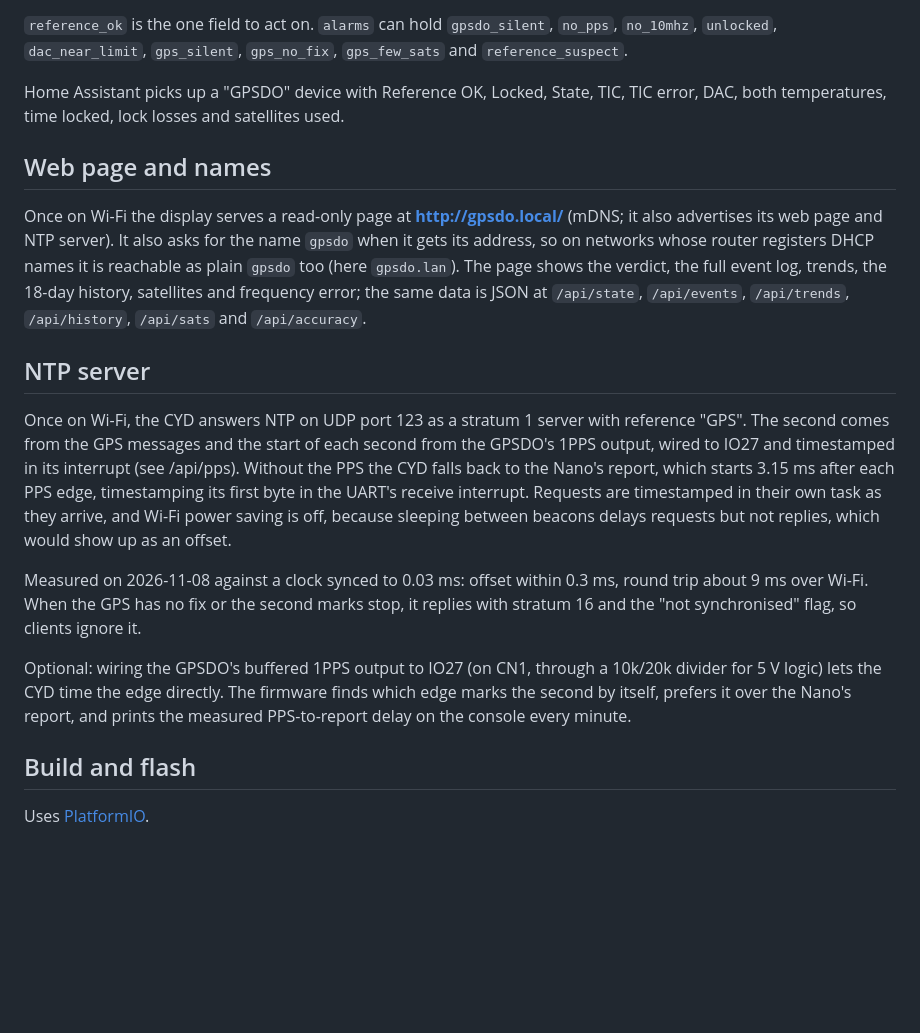
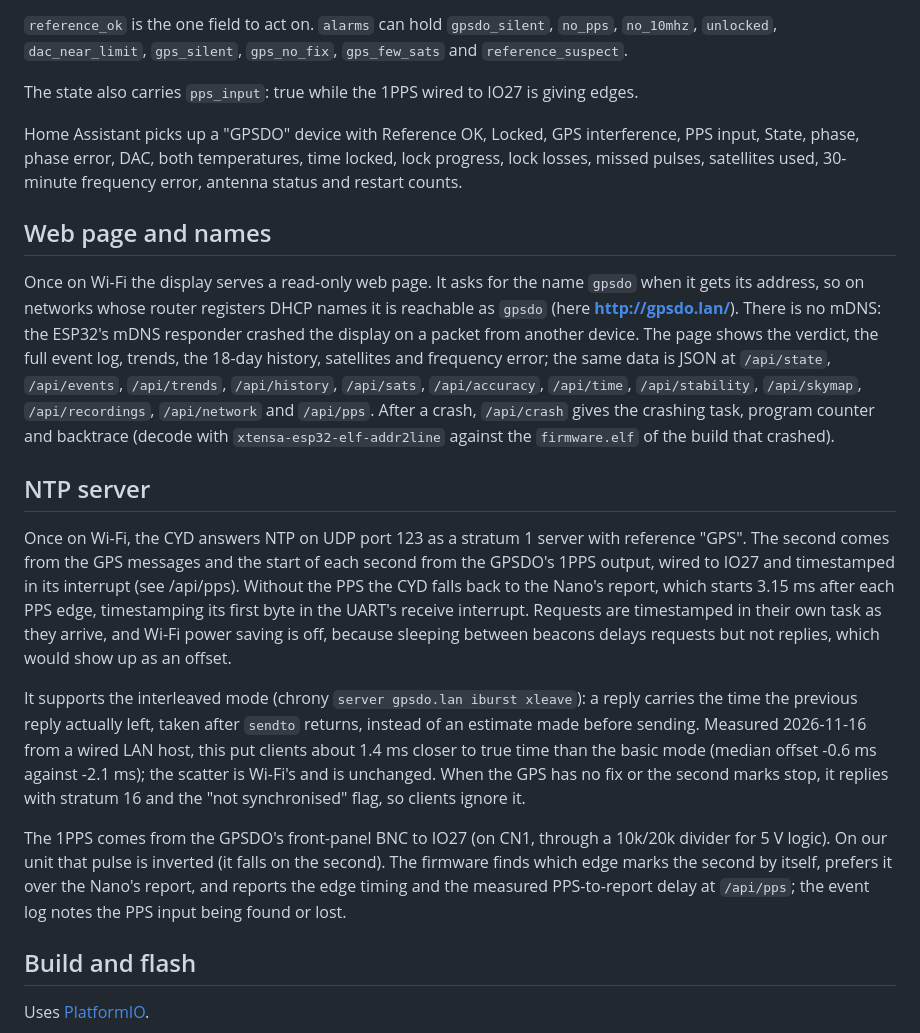
Before and after one commit to M0LTE/gpsdo-cyd, a Markdown page: README.md, the part around one of its changes. Drawn GitHub-style; blank space fills up the shorter version.

```diff
--- a/README.md
+++ b/README.md
@@ -75,19 +75,21 @@ With our modified Nano firmware (`nano/`) the state also carries `lock_counter`,
 
 `reference_ok` is the one field to act on. `alarms` can hold `gpsdo_silent`, `no_pps`, `no_10mhz`, `unlocked`, `dac_near_limit`, `gps_silent`, `gps_no_fix`, `gps_few_sats` and `reference_suspect`.
 
-Home Assistant picks up a "GPSDO" device with Reference OK, Locked, State, TIC, TIC error, DAC, both temperatures, time locked, lock losses and satellites used.
+The state also carries `pps_input`: true while the 1PPS wired to IO27 is giving edges.
+
+Home Assistant picks up a "GPSDO" device with Reference OK, Locked, GPS interference, PPS input, State, phase, phase error, DAC, both temperatures, time locked, lock progress, lock losses, missed pulses, satellites used, 30-minute frequency error, antenna status and restart counts.
 
 ## Web page and names
 
-Once on Wi-Fi the display serves a read-only page at **http://gpsdo.local/** (mDNS; it also advertises its web page and NTP server). It also asks for the name `gpsdo` when it gets its address, so on networks whose router registers DHCP names it is reachable as plain `gpsdo` too (here `gpsdo.lan`). The page shows the verdict, the full event log, trends, the 18-day history, satellites and frequency error; the same data is JSON at `/api/state`, `/api/events`, `/api/trends`, `/api/history`, `/api/sats` and `/api/accuracy`.
+Once on Wi-Fi the display serves a read-only web page. It asks for the name `gpsdo` when it gets its address, so on networks whose router registers DHCP names it is reachable as `gpsdo` (here **http://gpsdo.lan/**). There is no mDNS: the ESP32's mDNS responder crashed the display on a packet from another device. The page shows the verdict, the full event log, trends, the 18-day history, satellites and frequency error; the same data is JSON at `/api/state`, `/api/events`, `/api/trends`, `/api/history`, `/api/sats`, `/api/accuracy`, `/api/time`, `/api/stability`, `/api/skymap`, `/api/recordings`, `/api/network` and `/api/pps`. After a crash, `/api/crash` gives the crashing task, program counter and backtrace (decode with `xtensa-esp32-elf-addr2line` against the `firmware.elf` of the build that crashed).
 
 ## NTP server
 
 Once on Wi-Fi, the CYD answers NTP on UDP port 123 as a stratum 1 server with reference "GPS". The second comes from the GPS messages and the start of each second from the GPSDO's 1PPS output, wired to IO27 and timestamped in its interrupt (see /api/pps). Without the PPS the CYD falls back to the Nano's report, which starts 3.15 ms after each PPS edge, timestamping its first byte in the UART's receive interrupt. Requests are timestamped in their own task as they arrive, and Wi-Fi power saving is off, because sleeping between beacons delays requests but not replies, which would show up as an offset.
 
-Measured on 2026-11-08 against a clock synced to 0.03 ms: offset within 0.3 ms, round trip about 9 ms over Wi-Fi. When the GPS has no fix or the second marks stop, it replies with stratum 16 and the "not synchronised" flag, so clients ignore it.
+It supports the interleaved mode (chrony `server gpsdo.lan iburst xleave`): a reply carries the time the previous reply actually left, taken after `sendto` returns, instead of an estimate made before sending. Measured 2026-11-16 from a wired LAN host, this put clients about 1.4 ms closer to true time than the basic mode (median offset -0.6 ms against -2.1 ms); the scatter is Wi-Fi's and is unchanged. When the GPS has no fix or the second marks stop, it replies with stratum 16 and the "not synchronised" flag, so clients ignore it.
 
-Optional: wiring the GPSDO's buffered 1PPS output to IO27 (on CN1, through a 10k/20k divider for 5 V logic) lets the CYD time the edge directly. The firmware finds which edge marks the second by itself, prefers it over the Nano's report, and prints the measured PPS-to-report delay on the console every minute.
+The 1PPS comes from the GPSDO's front-panel BNC to IO27 (on CN1, through a 10k/20k divider for 5 V logic). On our unit that pulse is inverted (it falls on the second). The firmware finds which edge marks the second by itself, prefers it over the Nano's report, and reports the edge timing and the measured PPS-to-report delay at `/api/pps`; the event log notes the PPS input being found or lost.
 
 ## Build and flash
 
```
Also changed, not shown: other parts of README.md (+3 -3 lines), docs/screens/overview.png.
